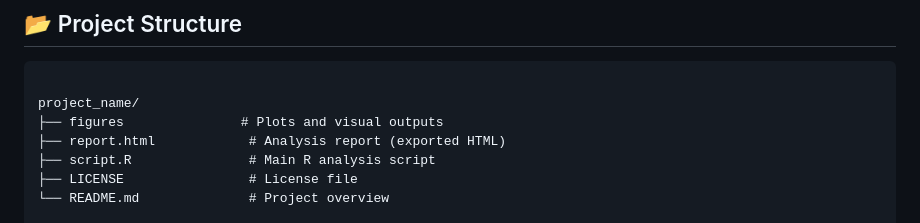
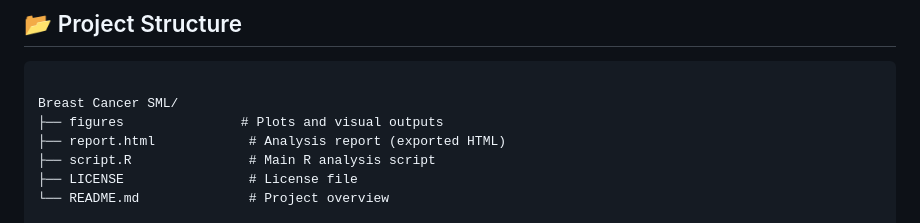
Before and after one commit to mortezamotegh/breast-cancer-sml-project, a Markdown page: README.md, the part around the change. GitHub-like rendering.

Commit message:
updatereadme

````diff
--- a/README.md
+++ b/README.md
@@ -57,7 +57,7 @@ For each feature, the dataset includes:
 
 ```markdown
 
-project_name/
+Breast Cancer SML/
 ├── figures               # Plots and visual outputs
 ├── report.html            # Analysis report (exported HTML)
 ├── script.R               # Main R analysis script
````
